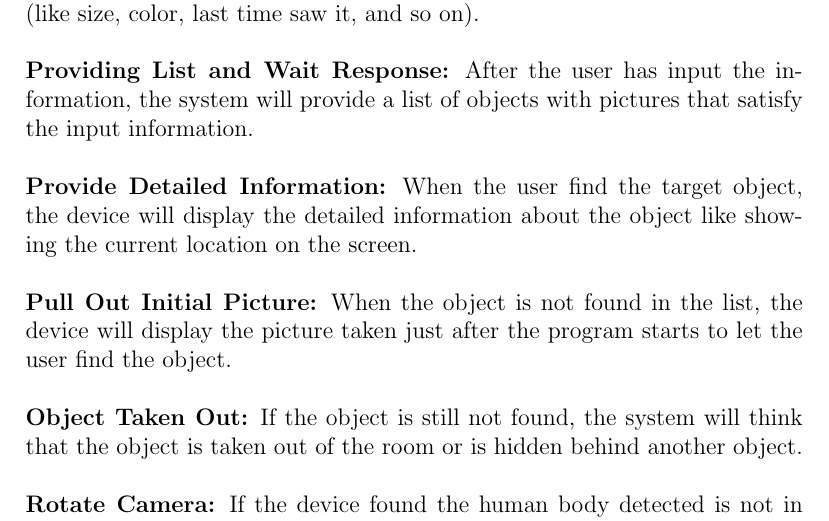
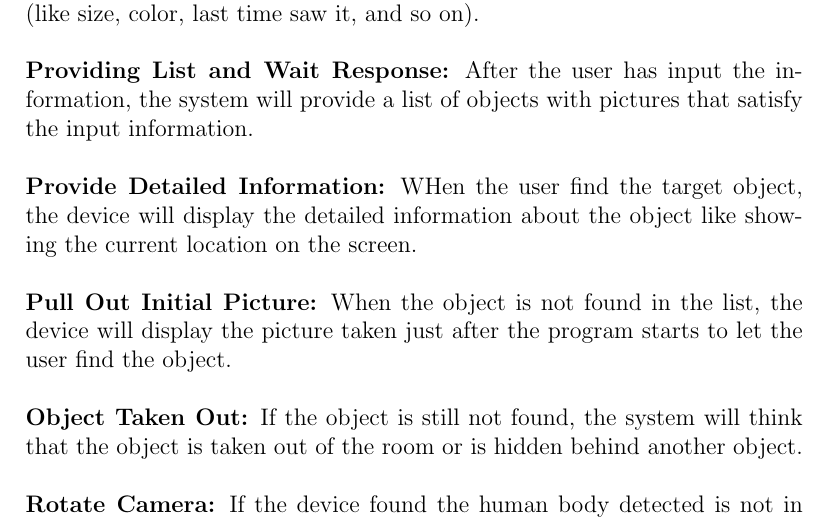
Before and after one commit to Edwardhyw/smartVault, a LaTeX document (docs/SRS/SRS.tex): part of page 14 of 31, cut so that both start at the same text. Compiled offline with pdfLaTeX.

Commit message:
update to srs

```diff
--- a/docs/SRS/SRS.tex
+++ b/docs/SRS/SRS.tex
@@ -212,7 +212,7 @@ To make the behaviour of the product to achieve the target task, the Finite Stat
 \textbf{Updating:} The device will record the updated information (including time, Location, picture of object, and so on) of the object into the database.\\\\
 \textbf{Input Object Information} When the user want to find one object in the room, the user interface will ask the user to input information of the object (like size, color, last time saw it, and so on).\\\\
 \textbf{Providing List and Wait Response:} After the user has input the information, the system will provide a list of objects with pictures that satisfy the input information.\\\\
-\textbf{Provide Detailed Information:} When the user find the target object, the device will display the detailed information about the object like showing the current location on the screen. \\\\
+\textbf{Provide Detailed Information:} WHen the user find the target object, the device will display the detailed information about the object like showing the current location on the screen. \\\\
 \textbf{Pull Out Initial Picture:} When the object is not found in the list, the device will display the picture taken just after the program starts to let the user find the object.\\\\
 \textbf{Object Taken Out:} If the object is still not found, the system will think that the object is taken out of the room or is hidden behind another object. \\\\
 \textbf{Rotate Camera:} If the device found the human body detected is not in the center of the screen or the camera is covered by something else, it will send signals to the motor to rotate the camera until problem solved.
```
Also changed, not shown: docs/SRS/SRS.pdf.
